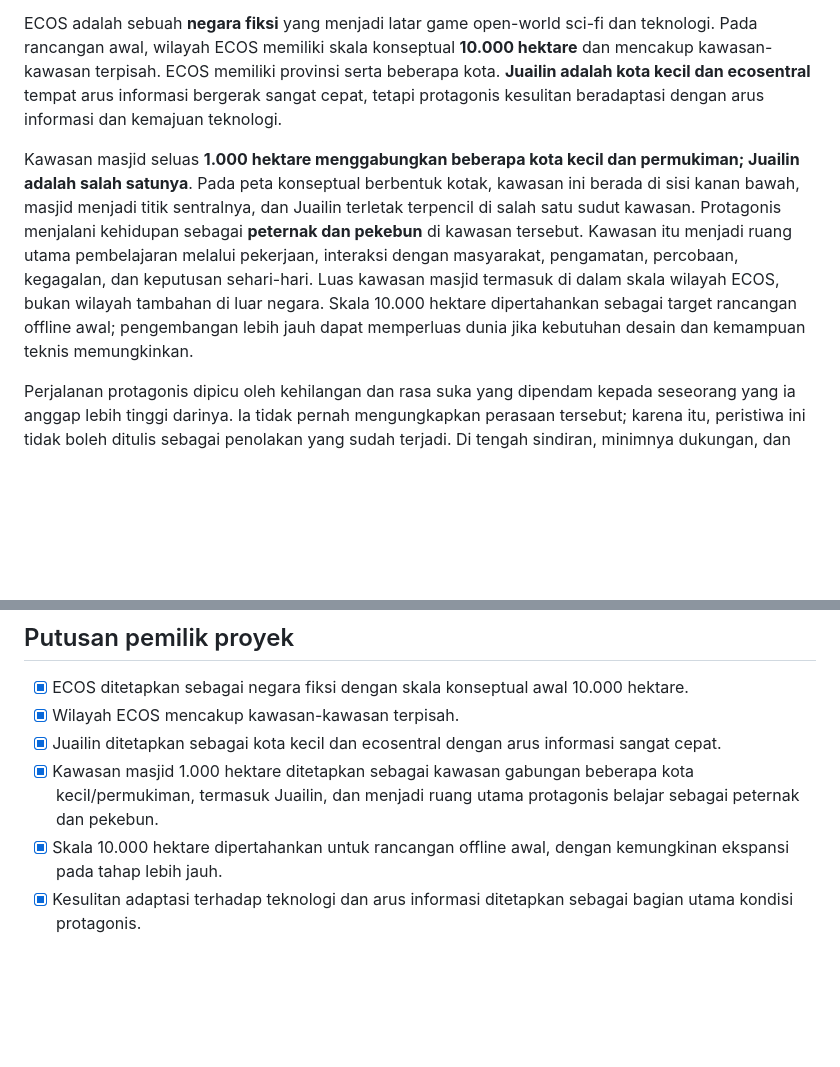
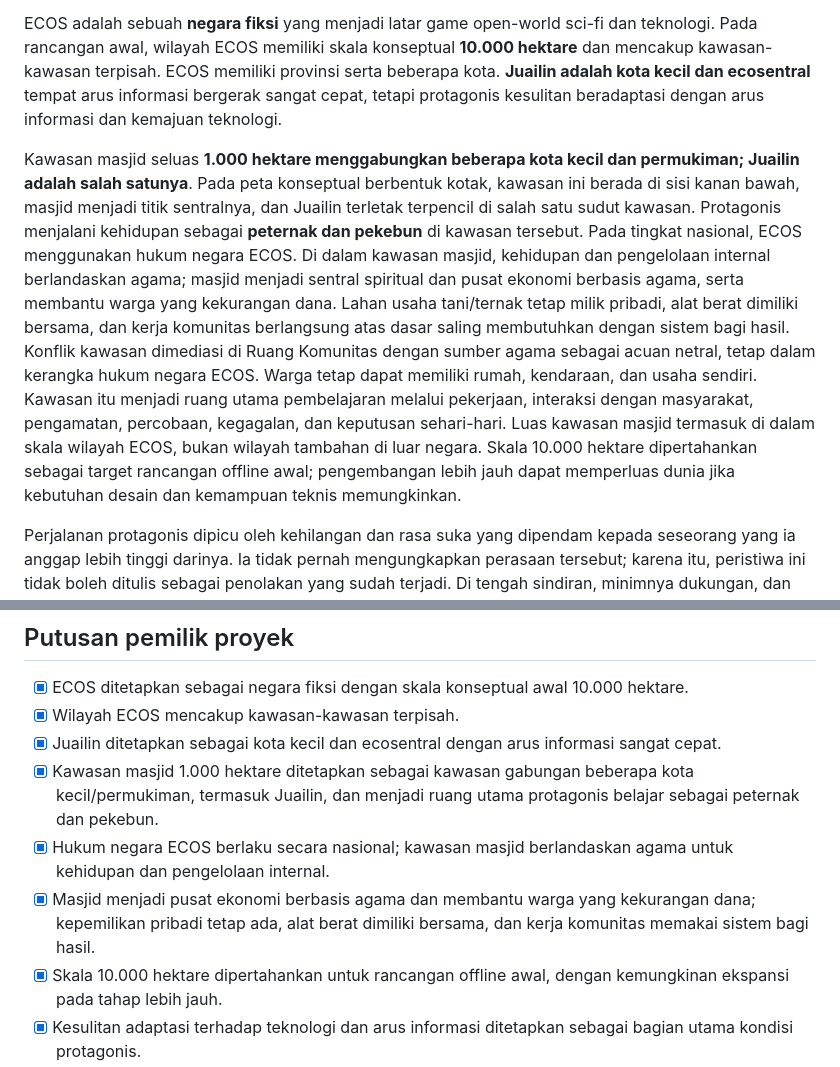
Before and after one commit to rllibo833-sudo/Ecos, a Markdown page: lore/01-visi-dan-narasi/01-premis-dunia.md, 2 parts joined by grey strips. Drawn GitHub-style; blank space fills up the shorter version.

Commit message:
Align master premise with national and mosque-area law

```diff
--- a/lore/01-visi-dan-narasi/01-premis-dunia.md
+++ b/lore/01-visi-dan-narasi/01-premis-dunia.md
@@ -4,7 +4,7 @@
 
 ECOS adalah sebuah **negara fiksi** yang menjadi latar game open-world sci-fi dan teknologi. Pada rancangan awal, wilayah ECOS memiliki skala konseptual **10.000 hektare** dan mencakup kawasan-kawasan terpisah. ECOS memiliki provinsi serta beberapa kota. **Juailin adalah kota kecil dan ecosentral** tempat arus informasi bergerak sangat cepat, tetapi protagonis kesulitan beradaptasi dengan arus informasi dan kemajuan teknologi.
 
-Kawasan masjid seluas **1.000 hektare menggabungkan beberapa kota kecil dan permukiman; Juailin adalah salah satunya**. Pada peta konseptual berbentuk kotak, kawasan ini berada di sisi kanan bawah, masjid menjadi titik sentralnya, dan Juailin terletak terpencil di salah satu sudut kawasan. Protagonis menjalani kehidupan sebagai **peternak dan pekebun** di kawasan tersebut. Kawasan itu menjadi ruang utama pembelajaran melalui pekerjaan, interaksi dengan masyarakat, pengamatan, percobaan, kegagalan, dan keputusan sehari-hari. Luas kawasan masjid termasuk di dalam skala wilayah ECOS, bukan wilayah tambahan di luar negara. Skala 10.000 hektare dipertahankan sebagai target rancangan offline awal; pengembangan lebih jauh dapat memperluas dunia jika kebutuhan desain dan kemampuan teknis memungkinkan.
+Kawasan masjid seluas **1.000 hektare menggabungkan beberapa kota kecil dan permukiman; Juailin adalah salah satunya**. Pada peta konseptual berbentuk kotak, kawasan ini berada di sisi kanan bawah, masjid menjadi titik sentralnya, dan Juailin terletak terpencil di salah satu sudut kawasan. Protagonis menjalani kehidupan sebagai **peternak dan pekebun** di kawasan tersebut. Pada tingkat nasional, ECOS menggunakan hukum negara ECOS. Di dalam kawasan masjid, kehidupan dan pengelolaan internal berlandaskan agama; masjid menjadi sentral spiritual dan pusat ekonomi berbasis agama, serta membantu warga yang kekurangan dana. Lahan usaha tani/ternak tetap milik pribadi, alat berat dimiliki bersama, dan kerja komunitas berlangsung atas dasar saling membutuhkan dengan sistem bagi hasil. Konflik kawasan dimediasi di Ruang Komunitas dengan sumber agama sebagai acuan netral, tetap dalam kerangka hukum negara ECOS. Warga tetap dapat memiliki rumah, kendaraan, dan usaha sendiri. Kawasan itu menjadi ruang utama pembelajaran melalui pekerjaan, interaksi dengan masyarakat, pengamatan, percobaan, kegagalan, dan keputusan sehari-hari. Luas kawasan masjid termasuk di dalam skala wilayah ECOS, bukan wilayah tambahan di luar negara. Skala 10.000 hektare dipertahankan sebagai target rancangan offline awal; pengembangan lebih jauh dapat memperluas dunia jika kebutuhan desain dan kemampuan teknis memungkinkan.
 
 Perjalanan protagonis dipicu oleh kehilangan dan rasa suka yang dipendam kepada seseorang yang ia anggap lebih tinggi darinya. Ia tidak pernah mengungkapkan perasaan tersebut; karena itu, peristiwa ini tidak boleh ditulis sebagai penolakan yang sudah terjadi. Di tengah sindiran, minimnya dukungan, dan kesulitan mengikuti arus informasi, ia berusaha menjelajahi ECOS, mengenali dirinya, menjaga harga diri, dan membangun keberanian untuk mengungkapkan perasaannya. Hasil romantisnya belum harus ditentukan menjadi satu akhir tunggal.
 
@@ -16,6 +16,8 @@ Dunia memadukan kehidupan perkotaan, pedesaan, komunitas, alam, teknologi, ekono
 - [x] Wilayah ECOS mencakup kawasan-kawasan terpisah.
 - [x] Juailin ditetapkan sebagai kota kecil dan ecosentral dengan arus informasi sangat cepat.
 - [x] Kawasan masjid 1.000 hektare ditetapkan sebagai kawasan gabungan beberapa kota kecil/permukiman, termasuk Juailin, dan menjadi ruang utama protagonis belajar sebagai peternak dan pekebun.
+- [x] Hukum negara ECOS berlaku secara nasional; kawasan masjid berlandaskan agama untuk kehidupan dan pengelolaan internal.
+- [x] Masjid menjadi pusat ekonomi berbasis agama dan membantu warga yang kekurangan dana; kepemilikan pribadi tetap ada, alat berat dimiliki bersama, dan kerja komunitas memakai sistem bagi hasil.
 - [x] Skala 10.000 hektare dipertahankan untuk rancangan offline awal, dengan kemungkinan ekspansi pada tahap lebih jauh.
 - [x] Kesulitan adaptasi terhadap teknologi dan arus informasi ditetapkan sebagai bagian utama kondisi protagonis.
 - [x] Peristiwa pemicu berupa kehilangan dan rasa suka yang dipendam ditetapkan; tidak ada penolakan yang diasumsikan.
```
